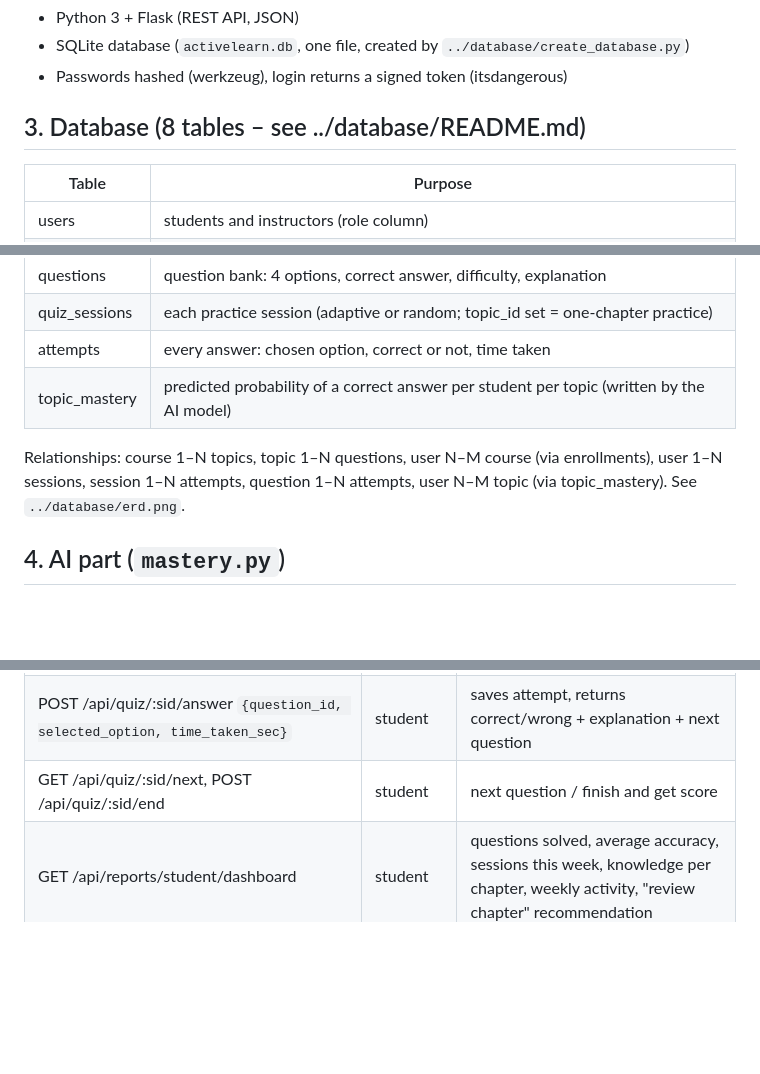
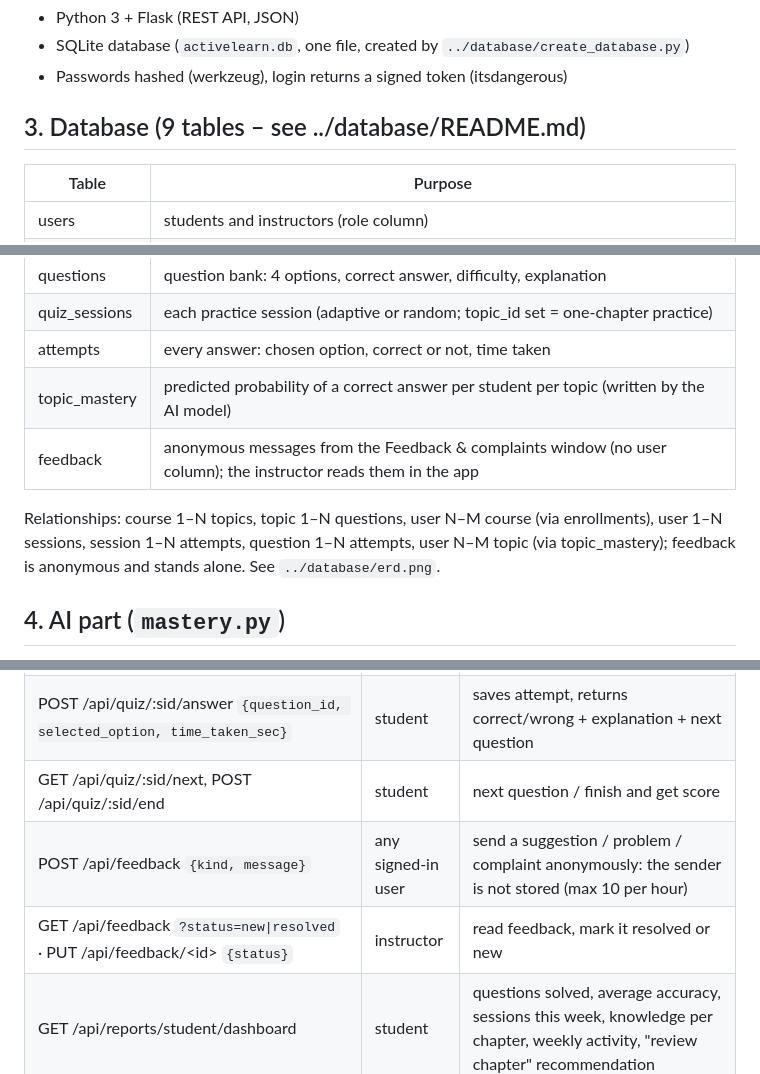
Before and after one commit to omar-SciTech/ActiveLearn-AI, a Markdown page: backend/README.md, 3 parts joined by grey strips. Rendered like a GitHub page; blank space fills up the shorter version.

```diff
--- a/backend/README.md
+++ b/backend/README.md
@@ -8,7 +8,7 @@ A study platform that adapts to the student. Instead of random questions, the sy
 - SQLite database (`activelearn.db`, one file, created by `../database/create_database.py`)
 - Passwords hashed (werkzeug), login returns a signed token (itsdangerous)
 
-## 3. Database (8 tables – see ../database/README.md)
+## 3. Database (9 tables – see ../database/README.md)
 | Table | Purpose |
 |---|---|
 | users | students and instructors (role column) |
@@ -19,8 +19,9 @@ A study platform that adapts to the student. Instead of random questions, the sy
 | quiz_sessions | each practice session (adaptive or random; topic_id set = one-chapter practice) |
 | attempts | every answer: chosen option, correct or not, time taken |
 | topic_mastery | predicted probability of a correct answer per student per topic (written by the AI model) |
+| feedback | anonymous messages from the Feedback & complaints window (no user column); the instructor reads them in the app |
 
-Relationships: course 1–N topics, topic 1–N questions, user N–M course (via enrollments), user 1–N sessions, session 1–N attempts, question 1–N attempts, user N–M topic (via topic_mastery). See `../database/erd.png`.
+Relationships: course 1–N topics, topic 1–N questions, user N–M course (via enrollments), user 1–N sessions, session 1–N attempts, question 1–N attempts, user N–M topic (via topic_mastery); feedback is anonymous and stands alone. See `../database/erd.png`.
 
 ## 4. AI part (`mastery.py`)
 `predict_mastery(history, topic_ids)` loads the IS201 model named in `../model/saved/active_is201.json` (the trained model with the best validation AUC: DKT, DKT-Q or SAKT) once when the server starts. It predicts P(correct) for every question from the student's full answer history and averages them per chapter → `{topic_id: probability}`. If PyTorch or the model files are missing it falls back to a recency-weighted accuracy, so the app always works. After every answer the predictions are saved in `topic_mastery`. `GET /api/health` shows which model is active.
@@ -50,6 +51,8 @@ Demo student: code `20260002`, password `password123`. Instructors create their
 | POST /api/quiz/start `{course_id, mode, topic_id?}` | student | start session, returns first question; with `topic_id` every question comes from that chapter |
 | POST /api/quiz/:sid/answer `{question_id, selected_option, time_taken_sec}` | student | saves attempt, returns correct/wrong + explanation + next question |
 | GET /api/quiz/:sid/next, POST /api/quiz/:sid/end | student | next question / finish and get score |
+| POST /api/feedback `{kind, message}` | any signed-in user | send a suggestion / problem / complaint anonymously: the sender is not stored (max 10 per hour) |
+| GET /api/feedback `?status=new\|resolved` · PUT /api/feedback/&lt;id&gt; `{status}` | instructor | read feedback, mark it resolved or new |
 | GET /api/reports/student/dashboard | student | questions solved, average accuracy, sessions this week, knowledge per chapter, weekly activity, "review chapter" recommendation |
 | GET /api/reports/student/history | student | past sessions |
 | GET /api/reports/hardest-questions | instructor | lowest correct % (filter by chapter/difficulty) |
```
Also changed, not shown: README.md (+3 -3 lines), database/README.md (+2 -1 lines), database/erd.png, 6 other files.
